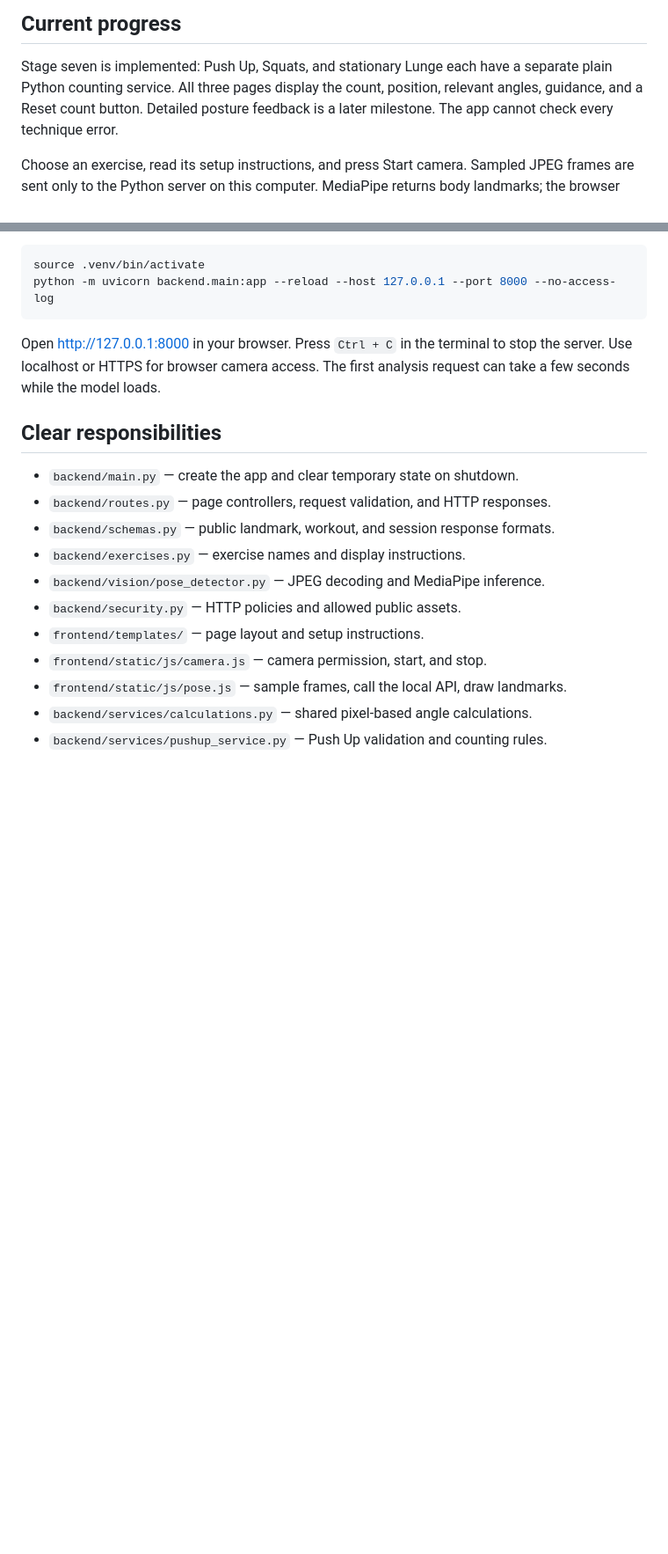
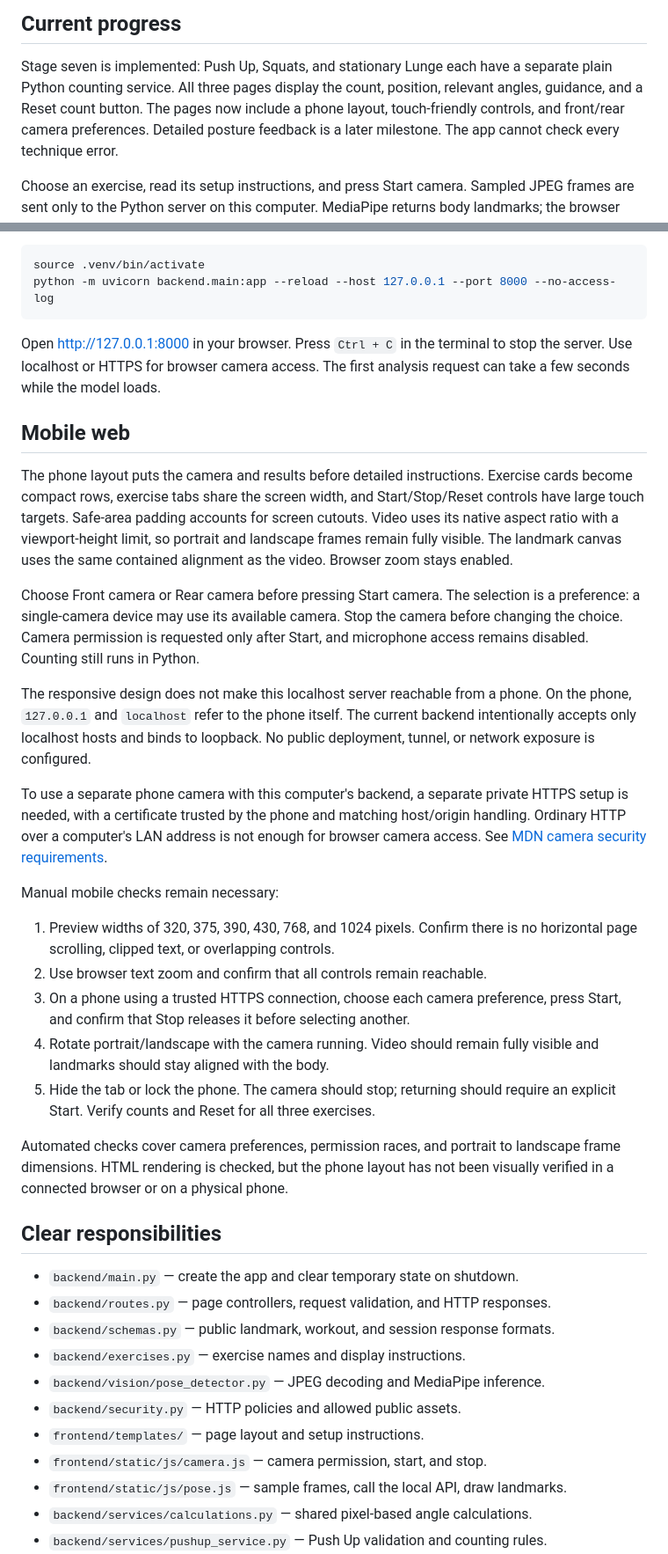
Before and after one commit to mukhammaddiyor01/coach-app, a Markdown page: README.md, 2 parts joined by grey strips. Shown at 88% size. Rendered like a GitHub page; blank space fills up the shorter version.

Commit message:
feat: document mobile layout and private phone access requirements

```diff
--- a/README.md
+++ b/README.md
@@ -6,7 +6,9 @@ A local exercise coach for Push Up, Squats, and Lunge.
 
 Stage seven is implemented: Push Up, Squats, and stationary Lunge each have
 a separate plain Python counting service. All three pages display the count,
-position, relevant angles, guidance, and a Reset count button. Detailed posture
+position, relevant angles, guidance, and a Reset count button. The pages now
+include a phone layout, touch-friendly controls, and front/rear camera preferences.
+Detailed posture
 feedback is a later milestone. The app cannot check every technique error.
 
 Choose an exercise, read its setup instructions, and press Start camera.
@@ -73,6 +75,46 @@ Open http://127.0.0.1:8000 in your browser.
 Press `Ctrl + C` in the terminal to stop the server.
 Use localhost or HTTPS for browser camera access. The first analysis request
 can take a few seconds while the model loads.
+
+## Mobile web
+
+The phone layout puts the camera and results before detailed instructions.
+Exercise cards become compact rows, exercise tabs share the screen width, and
+Start/Stop/Reset controls have large touch targets. Safe-area padding accounts
+for screen cutouts. Video uses its native aspect ratio with a viewport-height
+limit, so portrait and landscape frames remain fully visible. The landmark
+canvas uses the same contained alignment as the video. Browser zoom stays enabled.
+
+Choose Front camera or Rear camera before pressing Start camera. The selection
+is a preference: a single-camera device may use its available camera. Stop the
+camera before changing the choice. Camera permission is requested only after
+Start, and microphone access remains disabled. Counting still runs in Python.
+
+The responsive design does not make this localhost server reachable from a
+phone. On the phone, `127.0.0.1` and `localhost` refer to the phone itself.
+The current backend intentionally accepts only localhost hosts and binds to
+loopback. No public deployment, tunnel, or network exposure is configured.
+
+To use a separate phone camera with this computer's backend, a separate private
+HTTPS setup is needed, with a certificate trusted by the phone and matching
+host/origin handling. Ordinary HTTP over a computer's LAN address is not enough
+for browser camera access. See [MDN camera security requirements](https://developer.mozilla.org/en-US/docs/Web/API/MediaDevices/getUserMedia#privacy_and_security).
+
+Manual mobile checks remain necessary:
+
+1. Preview widths of 320, 375, 390, 430, 768, and 1024 pixels. Confirm there is no
+   horizontal page scrolling, clipped text, or overlapping controls.
+2. Use browser text zoom and confirm that all controls remain reachable.
+3. On a phone using a trusted HTTPS connection, choose each camera preference,
+   press Start, and confirm that Stop releases it before selecting another.
+4. Rotate portrait/landscape with the camera running. Video should remain fully
+   visible and landmarks should stay aligned with the body.
+5. Hide the tab or lock the phone. The camera should stop; returning should
+   require an explicit Start. Verify counts and Reset for all three exercises.
+
+Automated checks cover camera preferences, permission races, and portrait to
+landscape frame dimensions. HTML rendering is checked, but the phone layout
+has not been visually verified in a connected browser or on a physical phone.
 
 ## Clear responsibilities
 
```
